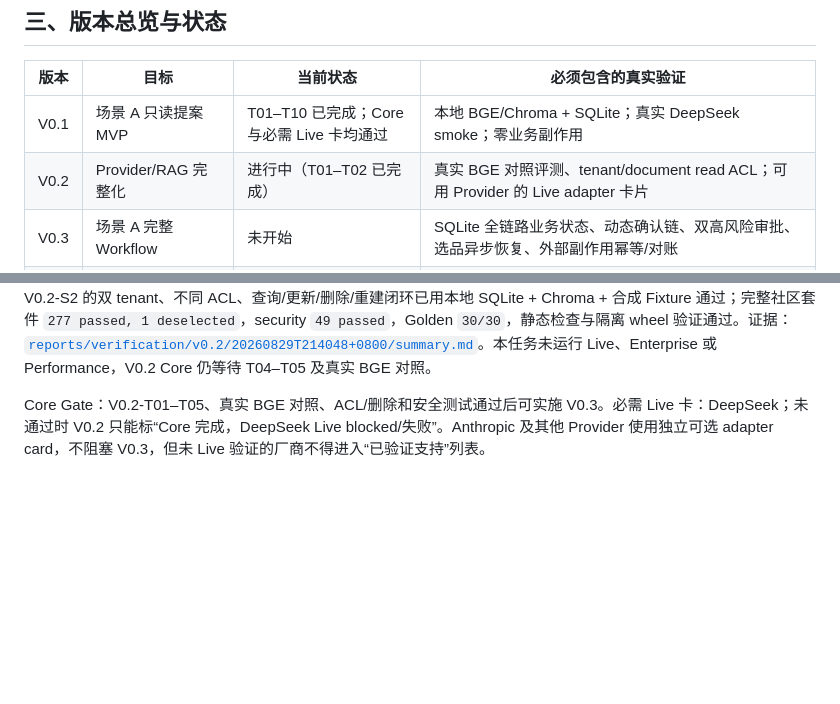
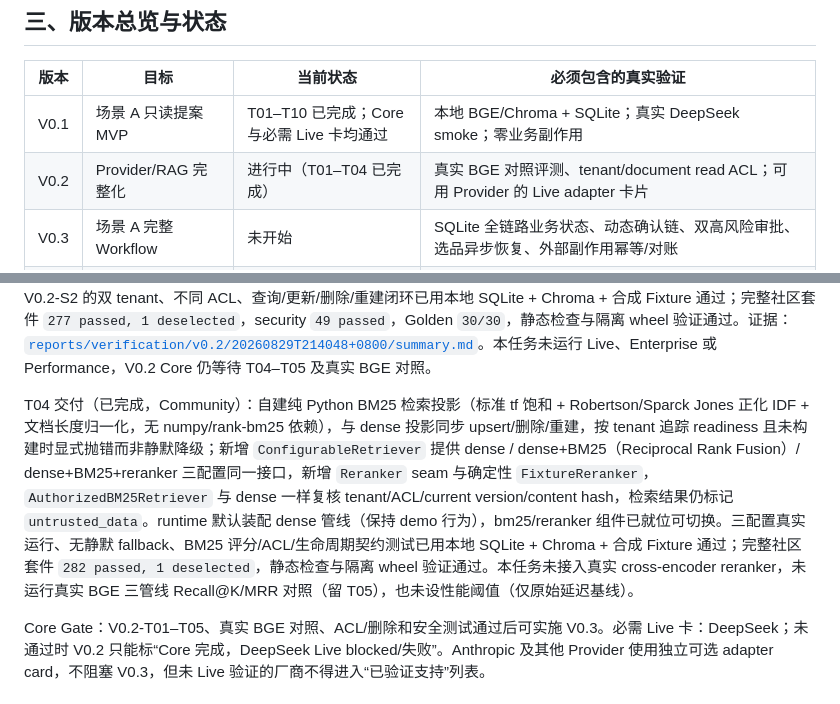
Before and after one commit to PureBlueFrank/oria, a Markdown page: docs/Oria详细执行路线.md, 2 parts joined by grey strips. Rendered like a GitHub page; blank space fills up the shorter version.

Commit message:
docs: record v0.2-t04 retrieval pipeline delivery and verification

```diff
--- a/docs/Oria详细执行路线.md
+++ b/docs/Oria详细执行路线.md
@@ -171,7 +171,7 @@ Nightly 不倒推阻断已合并的单个 PR：它在回归时创建/更新告
 | 版本 | 目标 | 当前状态 | 必须包含的真实验证 |
 | --- | --- | --- | --- |
 | V0.1 | 场景 A 只读提案 MVP | T01–T10 已完成；Core 与必需 Live 卡均通过 | 本地 BGE/Chroma + SQLite；真实 DeepSeek smoke；零业务副作用 |
-| V0.2 | Provider/RAG 完整化 | 进行中（T01–T02 已完成） | 真实 BGE 对照评测、tenant/document read ACL；可用 Provider 的 Live adapter 卡片 |
+| V0.2 | Provider/RAG 完整化 | 进行中（T01–T04 已完成） | 真实 BGE 对照评测、tenant/document read ACL；可用 Provider 的 Live adapter 卡片 |
 | V0.3 | 场景 A 完整 Workflow | 未开始 | SQLite 全链路业务状态、动态确认链、双高风险审批、选品异步恢复、外部副作用幂等/对账 |
 | V0.4 | 场景 B 动态归因 Agent | 未开始 | 真实模型对本地分析数据的未知路径归因 |
 | V0.5 | 多智能体、上下文和记忆 | 未开始 | 单/多 Agent 同集对照；跨会话记忆生命周期 |
@@ -369,6 +369,8 @@ T01 交付：OpenAI-compatible adapter 现按 profile 显式支持 Responses 与
 T02 交付：新增 `platform_0003` 的 `read_policy/audit_events/outbox` 表及升级/回滚契约，新增不可变且默认拒绝的 `ACLFilter` 与 `EventEnvelope`；本地 PolicyEngine 对 document/rule read 生成 tenant + subject/role + classification ACLFilter，Retriever 的 Chroma pre-filter、catalog post-filter 与 citation load 统一消费该决策，调用方过滤不能覆盖策略字段。Platform AuditService 对拒绝决策单独 append 并按字段脱敏，`production + restricted` 写库失败会 fail closed。V02-POL-01 的 Fixture/Community CT/SEC、本地 SQLite migration、完整社区套件与 30 条 Golden 已通过；本任务未运行真实网络、Live、Enterprise 或 Performance，也未实现 T03 的完整文档生命周期增强。
 
 T03 交付（已完成，Community）：新增 `platform_0004` document-version lifecycle revision，把 owner/classification 下沉到不可变的 `(tenant_id, document_id, version)` 并增加 `superseded_at`；新版本成功建立投影后原子地 supersede 旧版本，按版本清理全部 Oria Chroma projection，清理故障可经当前版本幂等摄入重试；删除仍遍历全版本清理 ObjectStore/向量投影，rebuild 仅重建 active version。AuthorizedRetriever 与 citation load 现同时复核 tenant/ACL/current version/content hash/chunk metadata，`Doc` 显式标记为 `untrusted_data`。V02-RAG-02/03/04 与 V0.2-S2 的双 tenant、不同 ACL、查询/更新/删除/重建闭环已用本地 SQLite + Chroma + 合成 Fixture 通过；完整社区套件 `277 passed, 1 deselected`，security `49 passed`，Golden `30/30`，静态检查与隔离 wheel 验证通过。证据：[`reports/verification/v0.2/20260829T214048+0800/summary.md`](../reports/verification/v0.2/20260829T214048+0800/summary.md)。本任务未运行 Live、Enterprise 或 Performance，V0.2 Core 仍等待 T04–T05 及真实 BGE 对照。
+
+T04 交付（已完成，Community）：自建纯 Python BM25 检索投影（标准 tf 饱和 + Robertson/Sparck Jones 正化 IDF + 文档长度归一化，无 numpy/rank-bm25 依赖），与 dense 投影同步 upsert/删除/重建，按 tenant 追踪 readiness 且未构建时显式抛错而非静默降级；新增 `ConfigurableRetriever` 提供 dense / dense+BM25（Reciprocal Rank Fusion）/ dense+BM25+reranker 三配置同一接口，新增 `Reranker` seam 与确定性 `FixtureReranker`，`AuthorizedBM25Retriever` 与 dense 一样复核 tenant/ACL/current version/content hash，检索结果仍标记 `untrusted_data`。runtime 默认装配 dense 管线（保持 demo 行为），bm25/reranker 组件已就位可切换。三配置真实运行、无静默 fallback、BM25 评分/ACL/生命周期契约测试已用本地 SQLite + Chroma + 合成 Fixture 通过；完整社区套件 `282 passed, 1 deselected`，静态检查与隔离 wheel 验证通过。本任务未接入真实 cross-encoder reranker，未运行真实 BGE 三管线 Recall@K/MRR 对照（留 T05），也未设性能阈值（仅原始延迟基线）。
 
 Core Gate：V0.2-T01–T05、真实 BGE 对照、ACL/删除和安全测试通过后可实施 V0.3。必需 Live 卡：DeepSeek；未通过时 V0.2 只能标“Core 完成，DeepSeek Live blocked/失败”。Anthropic 及其他 Provider 使用独立可选 adapter card，不阻塞 V0.3，但未 Live 验证的厂商不得进入“已验证支持”列表。
 
```
Also changed, not shown: 1 other file.
